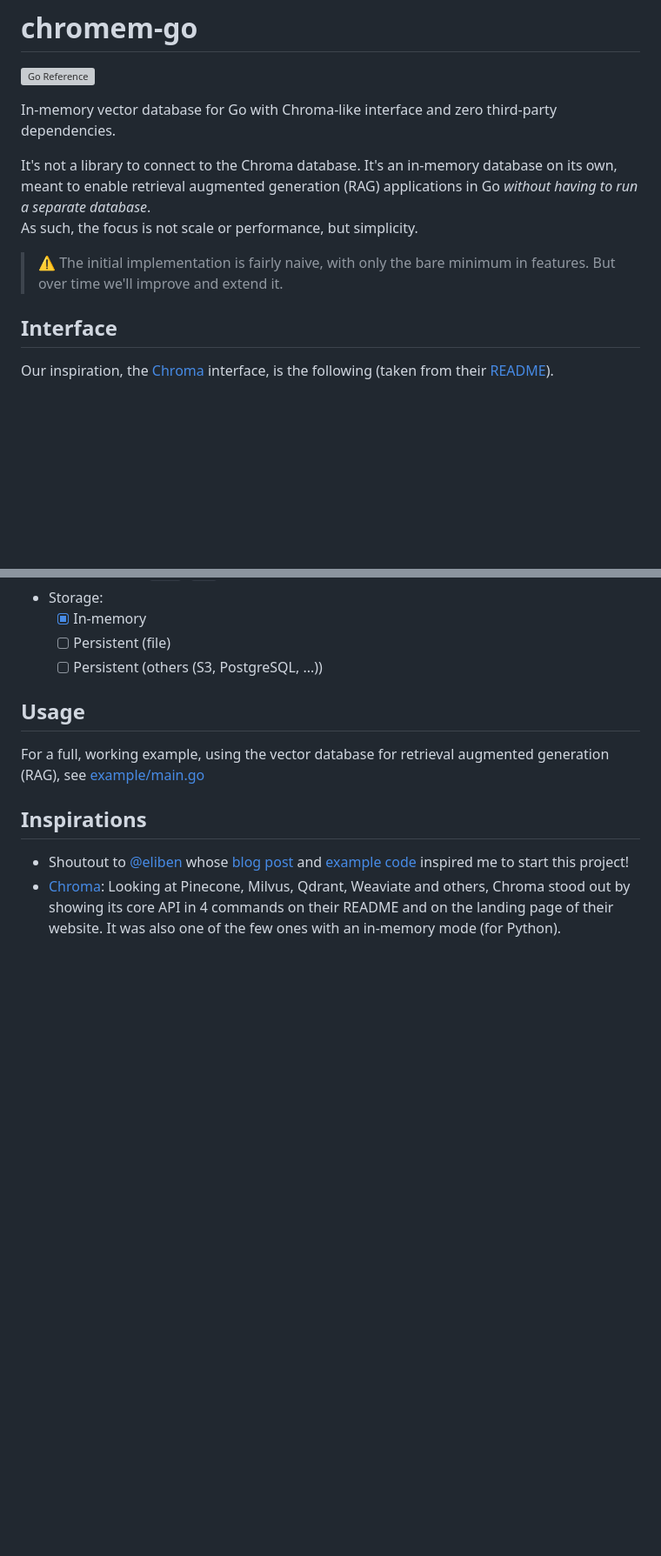
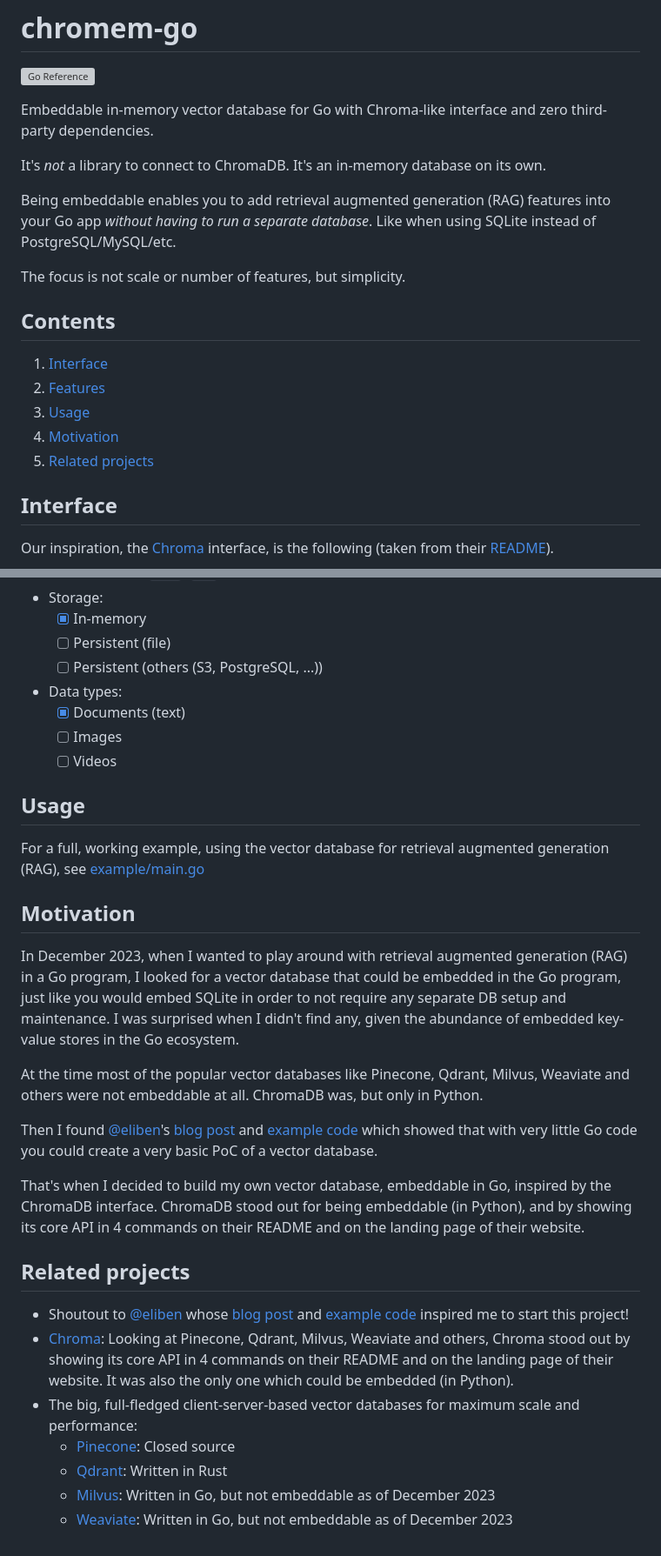
Before and after one commit to philippgille/chromem-go, a Markdown page: README.md, 2 parts joined by grey strips. Shown at 87% size. GitHub-like rendering; blank space fills up the shorter version; grey boxes are pictures that could not be loaded.

```diff
--- a/README.md
+++ b/README.md
@@ -2,12 +2,21 @@
 
 [![Go Reference](https://pkg.go.dev/badge/github.com/philippgille/chromem-go.svg)](https://pkg.go.dev/github.com/philippgille/chromem-go)
 
-In-memory vector database for Go with Chroma-like interface and zero third-party dependencies.
+Embeddable in-memory vector database for Go with Chroma-like interface and zero third-party dependencies.
 
-It's not a library to connect to the Chroma database. It's an in-memory database on its own, meant to enable retrieval augmented generation (RAG) applications in Go *without having to run a separate database*.
-As such, the focus is not scale or performance, but simplicity.
+It's *not* a library to connect to ChromaDB. It's an in-memory database on its own.
 
-> ⚠️ The initial implementation is fairly naive, with only the bare minimum in features. But over time we'll improve and extend it.
+Being embeddable enables you to add retrieval augmented generation (RAG) features into your Go app *without having to run a separate database*. Like when using SQLite instead of PostgreSQL/MySQL/etc.
+
+The focus is not scale or number of features, but simplicity.
+
+## Contents
+
+1. [Interface](#interface)
+2. [Features](#features)
+3. [Usage](#usage)
+4. [Motivation](#motivation)
+5. [Related projects](#related-projects)
 
 ## Interface
 
@@ -98,12 +113,31 @@ Initially, only a minimal subset of all of Chroma's interface is implemented or
   - [X] In-memory
   - [ ] Persistent (file)
   - [ ] Persistent (others (S3, PostgreSQL, ...))
+- Data types:
+  - [X] Documents (text)
+  - [ ] Images
+  - [ ] Videos
 
 ## Usage
 
 For a full, working example, using the vector database for retrieval augmented generation (RAG), see [example/main.go](example/main.go)
 
-## Inspirations
+## Motivation
+
+In December 2023, when I wanted to play around with retrieval augmented generation (RAG) in a Go program, I looked for a vector database that could be embedded in the Go program, just like you would embed SQLite in order to not require any separate DB setup and maintenance. I was surprised when I didn't find any, given the abundance of embedded key-value stores in the Go ecosystem.
+
+At the time most of the popular vector databases like Pinecone, Qdrant, Milvus, Weaviate and others were not embeddable at all. ChromaDB was, but only in Python.
+
+Then I found [@eliben](https://github.com/eliben)'s [blog post](https://eli.thegreenplace.net/2023/retrieval-augmented-generation-in-go/) and [example code](https://github.com/eliben/code-for-blog/tree/eda87b87dad9ed8bd45d1c8d6395efba3741ed39/2023/go-rag-openai) which showed that with very little Go code you could create a very basic PoC of a vector database.
+
+That's when I decided to build my own vector database, embeddable in Go, inspired by the ChromaDB interface. ChromaDB stood out for being embeddable (in Python), and by showing its core API in 4 commands on their README and on the landing page of their website.
+
+## Related projects
 
 - Shoutout to [@eliben](https://github.com/eliben) whose [blog post](https://eli.thegreenplace.net/2023/retrieval-augmented-generation-in-go/) and [example code](https://github.com/eliben/code-for-blog/tree/eda87b87dad9ed8bd45d1c8d6395efba3741ed39/2023/go-rag-openai) inspired me to start this project!
-- [Chroma](https://github.com/chroma-core/chroma): Looking at Pinecone, Milvus, Qdrant, Weaviate and others, Chroma stood out by showing its core API in 4 commands on their README and on the landing page of their website. It was also one of the few ones with an in-memory mode (for Python).
+- [Chroma](https://github.com/chroma-core/chroma): Looking at Pinecone, Qdrant, Milvus, Weaviate and others, Chroma stood out by showing its core API in 4 commands on their README and on the landing page of their website. It was also the only one which could be embedded (in Python).
+- The big, full-fledged client-server-based vector databases for maximum scale and performance:
+  - [Pinecone](https://www.pinecone.io/): Closed source
+  - [Qdrant](https://github.com/qdrant/qdrant): Written in Rust
+  - [Milvus](https://github.com/milvus-io/milvus): Written in Go, but not embeddable as of December 2023
+  - [Weaviate](https://github.com/weaviate/weaviate): Written in Go, but not embeddable as of December 2023
```
Also changed, not shown: other parts of README.md (+10 -4 lines).
